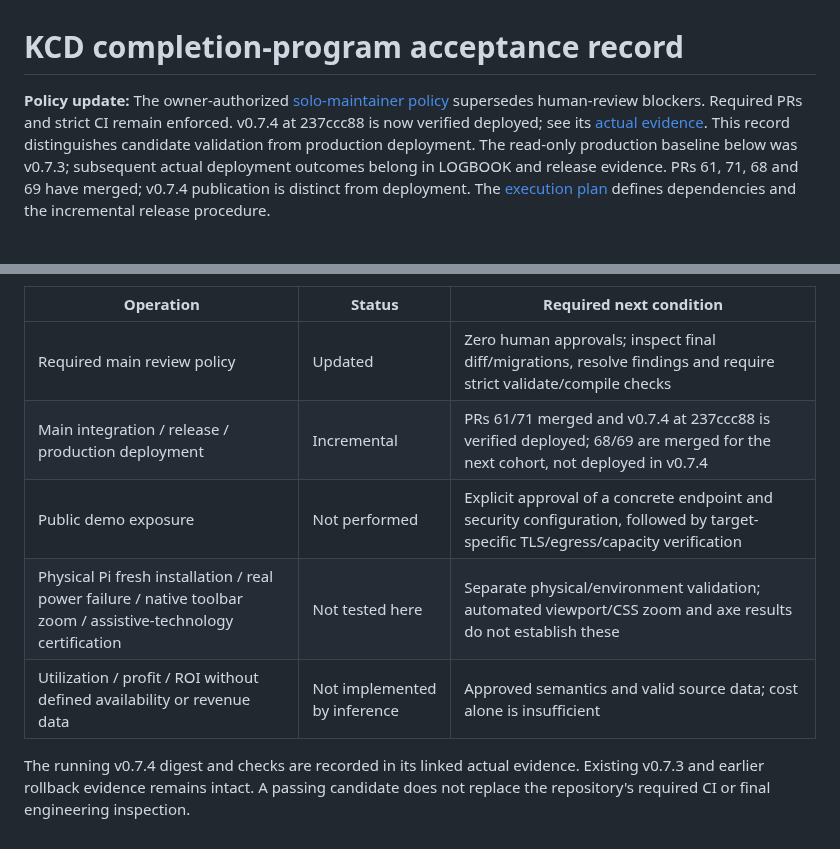
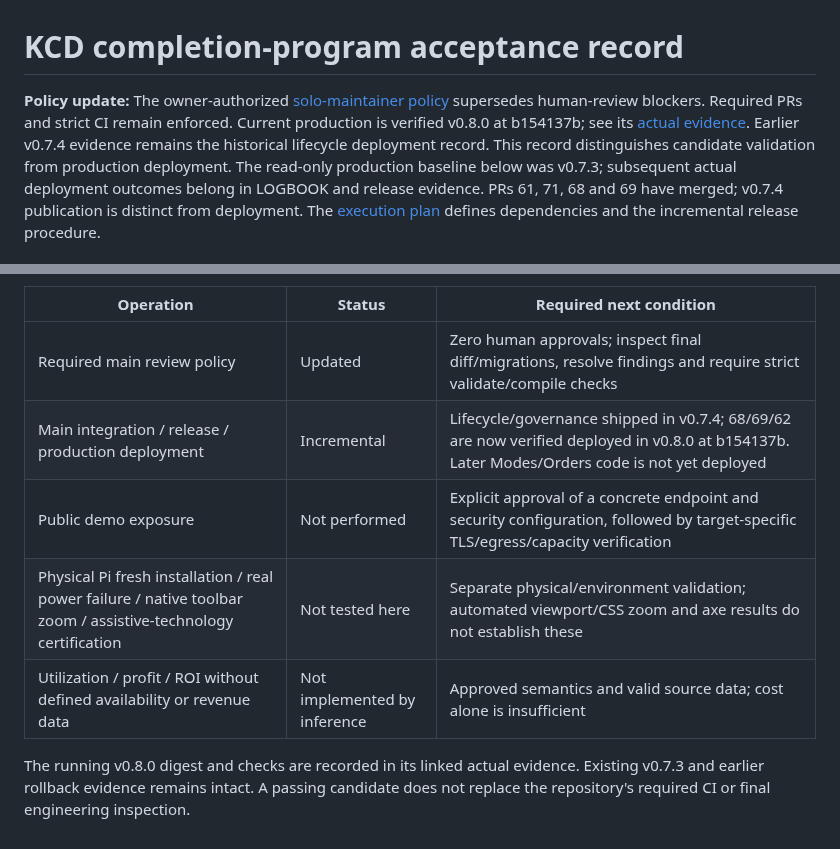
Before and after one commit to khisanthax/klipper-cost-dashboard, a Markdown page: docs/completion-program-validation-2026-11-05.md, 2 parts joined by grey strips. Drawn GitHub-style.

Commit message:
Advance-completion-plan-to-verified-v0.8.0

```diff
--- a/docs/completion-program-validation-2026-11-05.md
+++ b/docs/completion-program-validation-2026-11-05.md
@@ -1,7 +1,7 @@
 # KCD completion-program acceptance record
 
 
-**Policy update:** The owner-authorized [solo-maintainer policy](solo-maintainer-release-policy.md) supersedes human-review blockers. Required PRs and strict CI remain enforced. v0.7.4 at 237ccc88 is now verified deployed; see its [actual evidence](v0.7.4-deployment-2026-11-05.md).
+**Policy update:** The owner-authorized [solo-maintainer policy](solo-maintainer-release-policy.md) supersedes human-review blockers. Required PRs and strict CI remain enforced. Current production is verified v0.8.0 at b154137b; see its [actual evidence](v0.8.0-deployment-2026-11-05.md). Earlier v0.7.4 evidence remains the historical lifecycle deployment record.
 This record distinguishes candidate validation from production deployment.
 The read-only production baseline below was v0.7.3; subsequent actual deployment
 outcomes belong in LOGBOOK and release evidence. PRs 61, 71, 68 and 69 have merged;
@@ -70,11 +70,11 @@ KCD after verified backup/restore; history, configuration and objects remained u
 | Operation | Status | Required next condition |
 | --- | --- | --- |
 | Required main review policy | Updated | Zero human approvals; inspect final diff/migrations, resolve findings and require strict validate/compile checks |
-| Main integration / release / production deployment | Incremental | PRs 61/71 merged and v0.7.4 at 237ccc88 is verified deployed; 68/69 are merged for the next cohort, not deployed in v0.7.4 |
+| Main integration / release / production deployment | Incremental | Lifecycle/governance shipped in v0.7.4; 68/69/62 are now verified deployed in v0.8.0 at b154137b. Later Modes/Orders code is not yet deployed |
 | Public demo exposure | Not performed | Explicit approval of a concrete endpoint and security configuration, followed by target-specific TLS/egress/capacity verification |
 | Physical Pi fresh installation / real power failure / native toolbar zoom / assistive-technology certification | Not tested here | Separate physical/environment validation; automated viewport/CSS zoom and axe results do not establish these |
 | Utilization / profit / ROI without defined availability or revenue data | Not implemented by inference | Approved semantics and valid source data; cost alone is insufficient |
 
-The running v0.7.4 digest and checks are recorded in its linked actual evidence.
+The running v0.8.0 digest and checks are recorded in its linked actual evidence.
 Existing v0.7.3 and earlier rollback evidence remains intact. A passing candidate does not replace
 the repository's required CI or final engineering inspection.
```
Also changed, not shown: docs/completion-program.md (+10 -10 lines).
